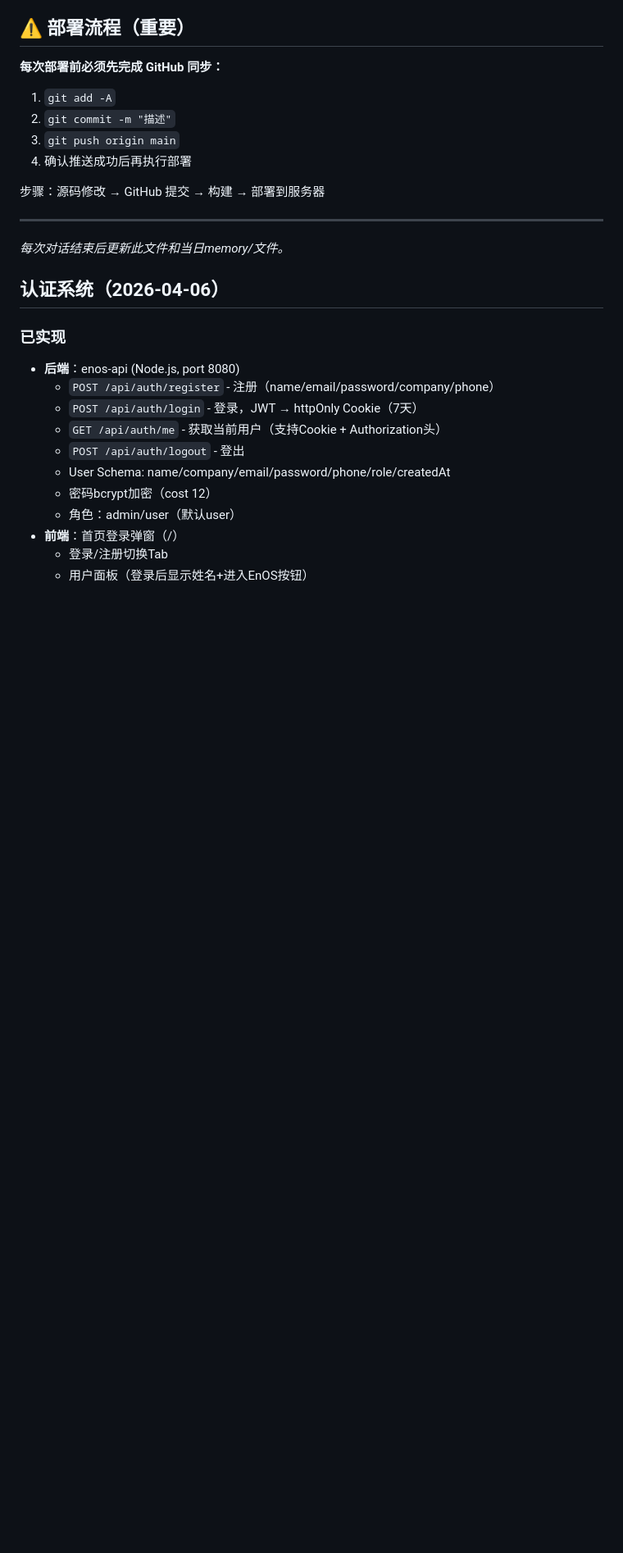
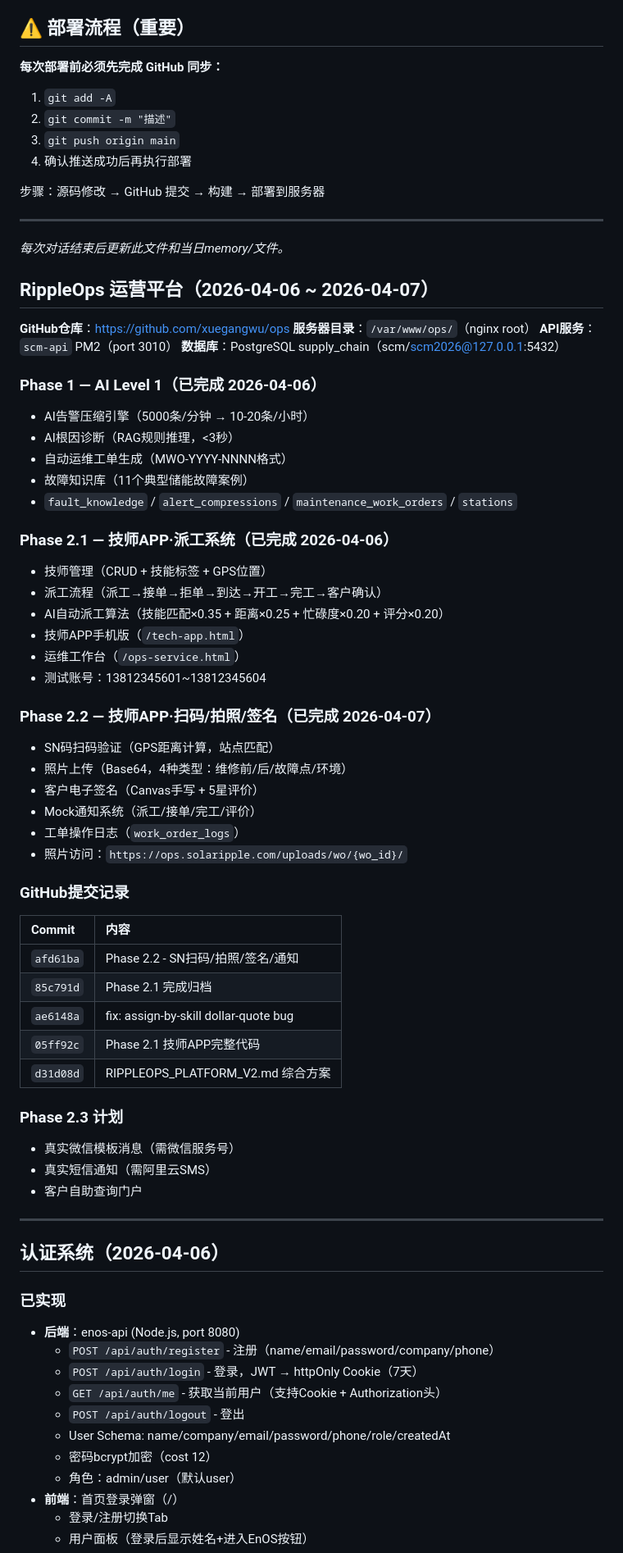
Before and after one commit to xuegangwu/groupbuy, a Markdown page: MEMORY.md, the part around the change. Shown at 82% size. GitHub-like rendering; blank space fills up the shorter version.

Commit message:
MEMORY: update RippleOps Phase 2.1/2.2 completion

```diff
--- a/MEMORY.md
+++ b/MEMORY.md
@@ -178,6 +178,52 @@
 
 *每次对话结束后更新此文件和当日memory/文件。*
 
+## RippleOps 运营平台（2026-04-06 ~ 2026-04-07）
+
+**GitHub仓库**：https://github.com/xuegangwu/ops
+**服务器目录**：`/var/www/ops/`（nginx root）
+**API服务**：`scm-api` PM2（port 3010）
+**数据库**：PostgreSQL supply_chain（scm/scm2026@127.0.0.1:5432）
+
+### Phase 1 — AI Level 1（已完成 2026-04-06）
+- AI告警压缩引擎（5000条/分钟 → 10-20条/小时）
+- AI根因诊断（RAG规则推理，<3秒）
+- 自动运维工单生成（MWO-YYYY-NNNN格式）
+- 故障知识库（11个典型储能故障案例）
+- `fault_knowledge` / `alert_compressions` / `maintenance_work_orders` / `stations`
+
+### Phase 2.1 — 技师APP·派工系统（已完成 2026-04-06）
+- 技师管理（CRUD + 技能标签 + GPS位置）
+- 派工流程（派工→接单→拒单→到达→开工→完工→客户确认）
+- AI自动派工算法（技能匹配×0.35 + 距离×0.25 + 忙碌度×0.20 + 评分×0.20）
+- 技师APP手机版（`/tech-app.html`）
+- 运维工作台（`/ops-service.html`）
+- 测试账号：13812345601~13812345604
+
+### Phase 2.2 — 技师APP·扫码/拍照/签名（已完成 2026-04-07）
+- SN码扫码验证（GPS距离计算，站点匹配）
+- 照片上传（Base64，4种类型：维修前/后/故障点/环境）
+- 客户电子签名（Canvas手写 + 5星评价）
+- Mock通知系统（派工/接单/完工/评价）
+- 工单操作日志（`work_order_logs`）
+- 照片访问：`https://ops.solaripple.com/uploads/wo/{wo_id}/`
+
+### GitHub提交记录
+| Commit | 内容 |
+|:---|:---|
+| `afd61ba` | Phase 2.2 - SN扫码/拍照/签名/通知 |
+| `85c791d` | Phase 2.1 完成归档 |
+| `ae6148a` | fix: assign-by-skill dollar-quote bug |
+| `05ff92c` | Phase 2.1 技师APP完整代码 |
+| `d31d08d` | RIPPLEOPS_PLATFORM_V2.md 综合方案 |
+
+### Phase 2.3 计划
+- 真实微信模板消息（需微信服务号）
+- 真实短信通知（需阿里云SMS）
+- 客户自助查询门户
+
+---
+
 ## 认证系统（2026-04-06）
 
 ### 已实现
```
